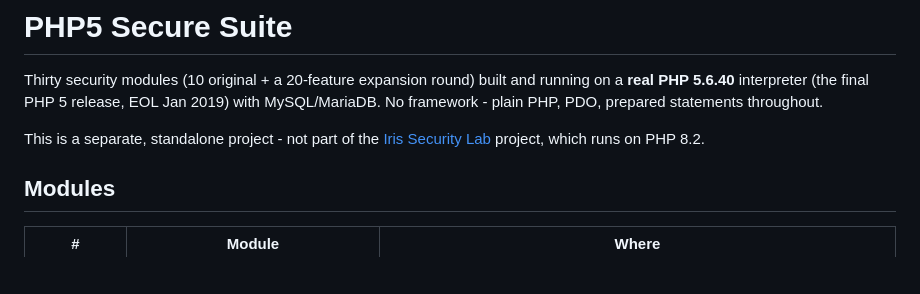
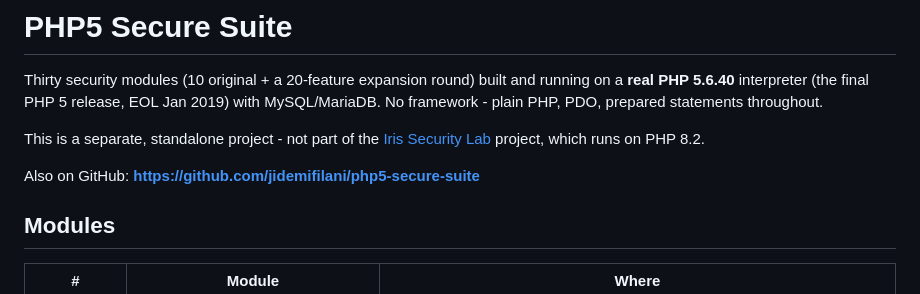
Before and after one commit to jidemifilani/php5-secure-suite, a Markdown page: README.md, the part around the change. GitHub-like rendering; blank space fills up the shorter version.

Commit message:
Add GitHub repo link to README
Co-Authored-By: Claude Sonnet 5 <noreply@anthropic.com>

```diff
--- a/README.md
+++ b/README.md
@@ -7,6 +7,8 @@ statements throughout.
 
 This is a separate, standalone project - not part of the [Iris Security
 Lab](../security-labs) project, which runs on PHP 8.2.
+
+Also on GitHub: **https://github.com/jidemifilani/php5-secure-suite**
 
 ## Modules
 
```
